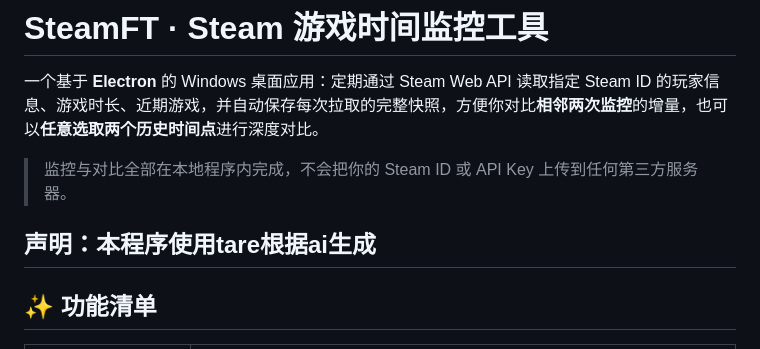
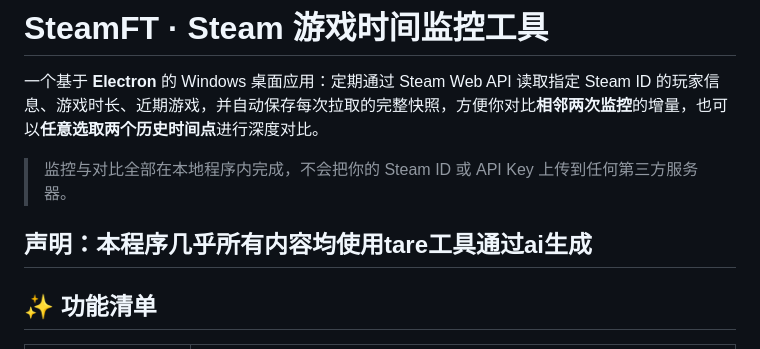
Before and after one commit to QEluck/SteamFT, a Markdown page: README.md, the part around the change. GitHub-like rendering.

```diff
--- a/README.md
+++ b/README.md
@@ -4,7 +4,7 @@
 
 > 监控与对比全部在本地程序内完成，不会把你的 Steam ID 或 API Key 上传到任何第三方服务器。
 
-声明：本程序使用tare根据ai生成
+声明：本程序几乎所有内容均使用tare工具通过ai生成
 ---
 
 ## ✨ 功能清单
```
